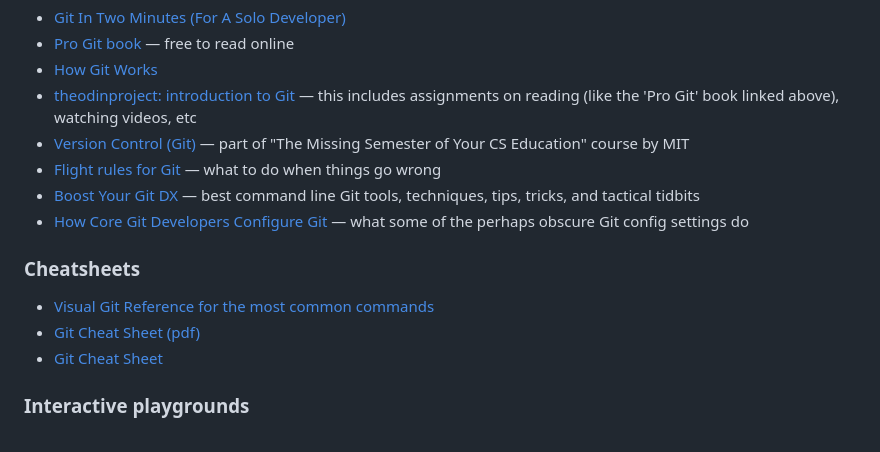
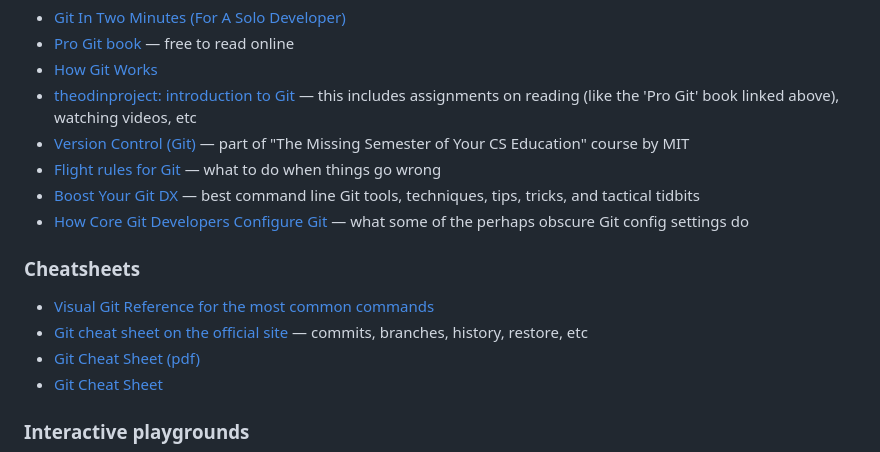
Before and after one commit to learnbyexample/curated_resources, a Markdown page: programming/git_and_github.md, the part around one of its changes. GitHub-like rendering.

Commit message:
added link to another git cheat sheet

```diff
--- a/programming/git_and_github.md
+++ b/programming/git_and_github.md
@@ -17,6 +17,7 @@
 ### Cheatsheets
 
 * [Visual Git Reference for the most common commands](https://marklodato.github.io/visual-git-guide/index-en.html)
+* [Git cheat sheet on the official site](https://git-scm.com/cheat-sheet) — commits, branches, history, restore, etc
 * [Git Cheat Sheet (pdf)](https://wizardzines.com/git-cheat-sheet.pdf)
 * [Git Cheat Sheet](https://github.com/arslanbilal/git-cheat-sheet)
 
```
Also changed, not shown: other parts of programming/git_and_github.md (+1 -1 lines).
